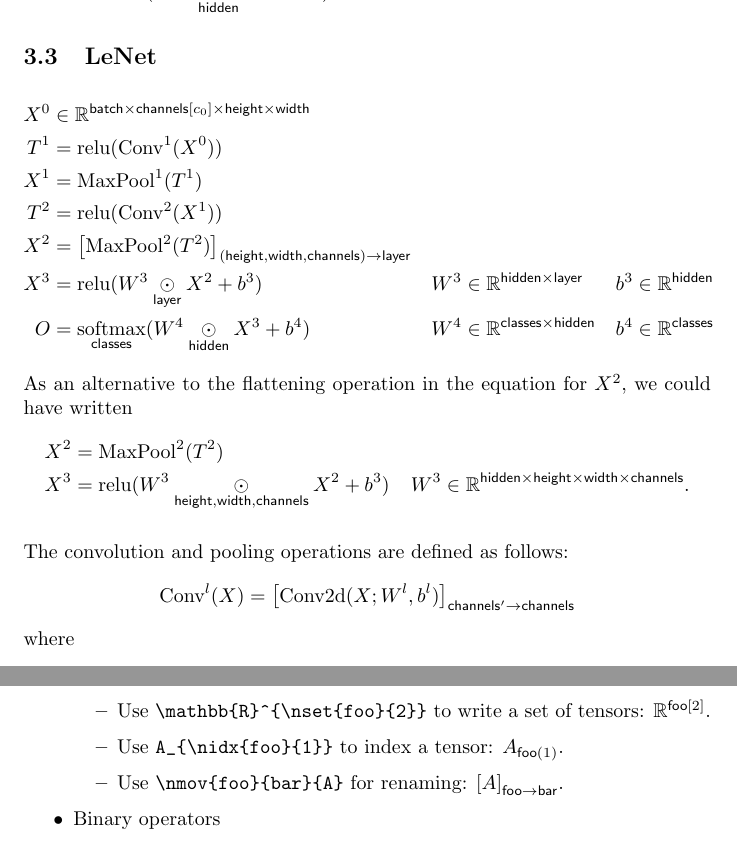
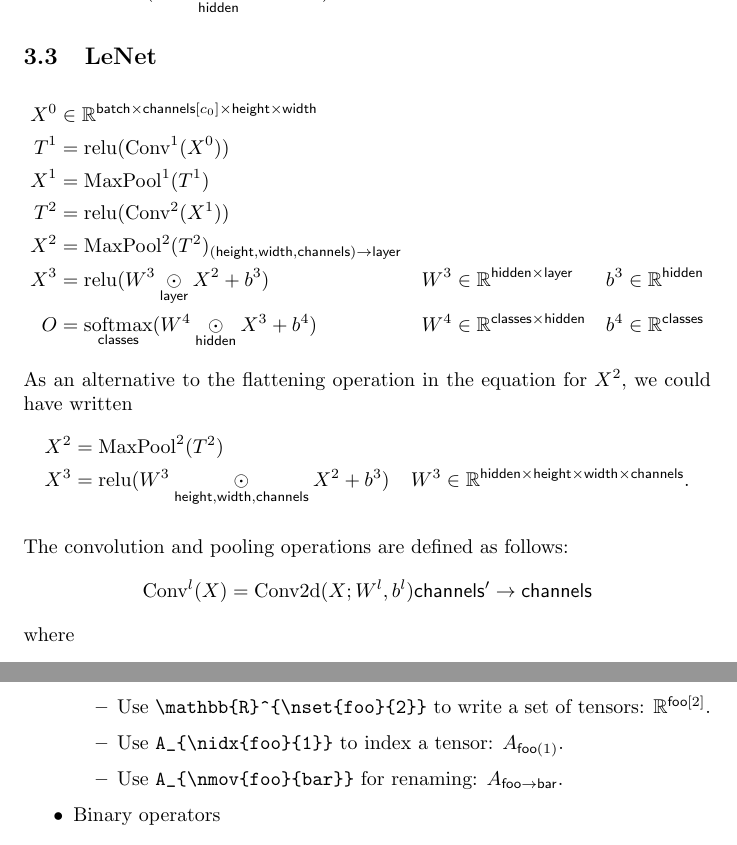
Before and after one commit to namedtensor/notation, a LaTeX paper (main.tex, which reads namedtensor.sty): two parts of pages 12 and 16 of 21, joined at a grey line, cut so that both start at the same text. The pictures show the PDF file main.pdf that the author committed with the source.

Commit message:
eliminate square brackets around renaming unless necessary (changes \nmov macro as well)

```diff
--- a/main.tex
+++ b/main.tex
@@ -410,7 +410,7 @@ where
 \begin{align*}
   |\name{seq}| &= |\name{seq'}| \\
   |\name{key}| = |\name{val}| &= |\name{layer}|/|\name{heads}| \\
-  Q &= \nmov{seq}{seq'}{W^{l,Q} \ndot{layer} X} & W^{l,Q} &\in \mathbb{R}^{\name{heads} \times \name{layer} \times \name{key}} \\
+  Q &= \left[W^{l,Q} \ndot{layer} X\right]_{\nmov{seq}{seq'}} & W^{l,Q} &\in \mathbb{R}^{\name{heads} \times \name{layer} \times \name{key}} \\
   K &= W^{l,K} \ndot{layer} X & W^{l,K} &\in \mathbb{R}^{\name{heads} \times \name{layer} \times \name{key}} \\
   V &= W^{l,V} \ndot{layer} X & W^{l,V} &\in \mathbb{R}^{\name{heads} \times \name{layer} \times \name{val}} \\
   M & \in \reals^{\name{seq} \times \name{seq'}} \\
@@ -439,7 +439,7 @@ X^0 &\in \reals^{\name{batch} \times \nset{channels}{c_0} \times \name{height} \
 T^1 &= \text{relu}(\text{Conv}^1(X^0)) \\
 X^1 &= \text{MaxPool}^1(T^1) \\
 T^2 &= \text{relu}(\text{Conv}^2(X^1)) \\
-X^2 &= \nmov{(height,width,channels)}{layer}{\text{MaxPool}^2(T^2)} \\
+X^2 &= \text{MaxPool}^2(T^2)_{\nmov{(height,width,channels)}{layer}} \\
 X^3 &= \text{relu}(W^3 \ndot{layer} X^2 + b^3) & W^3 &\in \mathbb{R}^{\name{hidden} \times \name{layer}} & b^3 &\in \mathbb{R}^{\name{hidden}} \\
 O &= \nfun{classes}{softmax} (W^4 \ndot{hidden} X^3 + b^4) & W^4 &\in \mathbb{R}^{\name{classes} \times \name{hidden}} & b^4 &\in \mathbb{R}^{\name{classes}}
 \end{align*}
@@ -451,7 +451,7 @@ X^3 &= \text{relu}(W^3 \ndot{height,width,channels} X^2 + b^3) & W^3 &\in \mathb
 
 The convolution and pooling operations are defined as follows:
 \begin{align*}
-\text{Conv}^l(X) &= \nmov{channels'}{channels}{\text{Conv2d}(X; W^l, b^l)}
+\text{Conv}^l(X) &= \text{Conv2d}(X; W^l, b^l){\nmov{channels'}{channels}}
 \end{align*}
 where
 \begin{align*}
@@ -567,7 +567,7 @@ In our notation, the application of a bilinear form is more verbose than the sta
 
 \begin{align*}
 \mathcal{N} \colon \reals^{\name{d}} &\rightarrow \reals \\
-\mathcal{N}(X; \mu, \Sigma) &= \frac{\exp\left(-\frac{1}{2} \left(\nfun{d1, d2}{inv} \Sigma\right) \ndot{d1,d2} \left(\nmov{d}{d1}{X - \mu} \odot \nmov{d}{d2}{X - \mu} \right) \right)}{\sqrt{(2 \pi)^{|\name{d}|} \nfun{d1, d2}{det} \Sigma}}
+\mathcal{N}(X; \mu, \Sigma) &= \frac{\exp\left(-\frac{1}{2} \left(\nfun{d1, d2}{inv} \Sigma\right) \ndot{d1,d2} \left([X - \mu]_{\nmov{d}{d1}} \odot [X - \mu]_{\nmov{d}{d2}} \right) \right)}{\sqrt{(2 \pi)^{|\name{d}|} \nfun{d1, d2}{det} \Sigma}}
 \end{align*}
 where
 \begin{align*}
@@ -593,7 +593,7 @@ The style file contains a small number of macros:
   \item Use \verb|\name{foo}| to write an axis name: $\name{foo}$.
   \item Use \verb|\mathbb{R}^{\nset{foo}{2}}| to write a set of tensors: $\mathbb{R}^{\nset{foo}{2}}$.
   \item Use \verb|A_{\nidx{foo}{1}}| to index a tensor: $A_{\nidx{foo}{1}}$.
-  \item Use \verb|\nmov{foo}{bar}{A}| for renaming: $\nmov{foo}{bar}{A}$.
+  \item Use \verb|A_{\nmov{foo}{bar}}| for renaming: $A_{\nmov{foo}{bar}}$.
   \end{itemize}
 \item Binary operators
   \begin{itemize}
--- a/namedtensor.sty
+++ b/namedtensor.sty
@@ -11,4 +11,4 @@
 \newcommand{\ncat}[1]{\nbin{#1}{\oplus}}
 \newcommand{\nsum}[1]{\sum\limits_{\name{#1}}}
 \newcommand{\nfun}[2]{\mathop{\underset{\name{#1}}{\mathrm{#2}}}}
-\newcommand{\nmov}[3]{\left[#3\right]_{\name{#1}\rightarrow\name{#2}}}
+\newcommand{\nmov}[2]{\name{#1}\rightarrow\name{#2}}
```
Also changed, not shown: main.pdf, main.tex (10 more changed lines).
